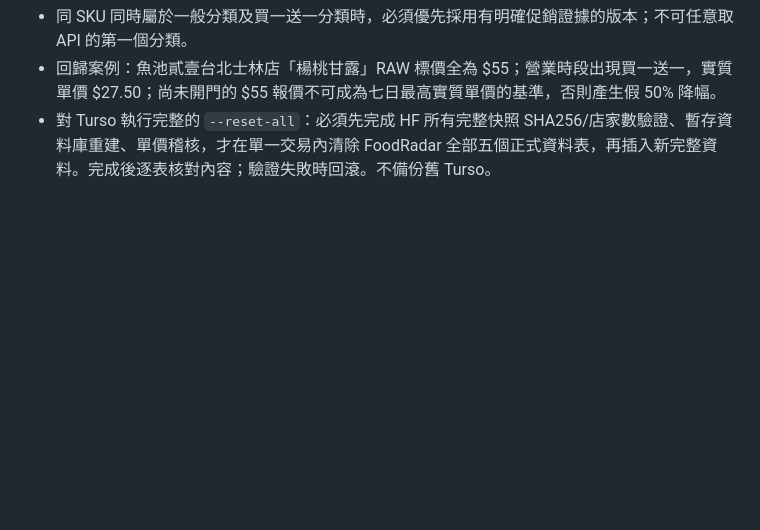
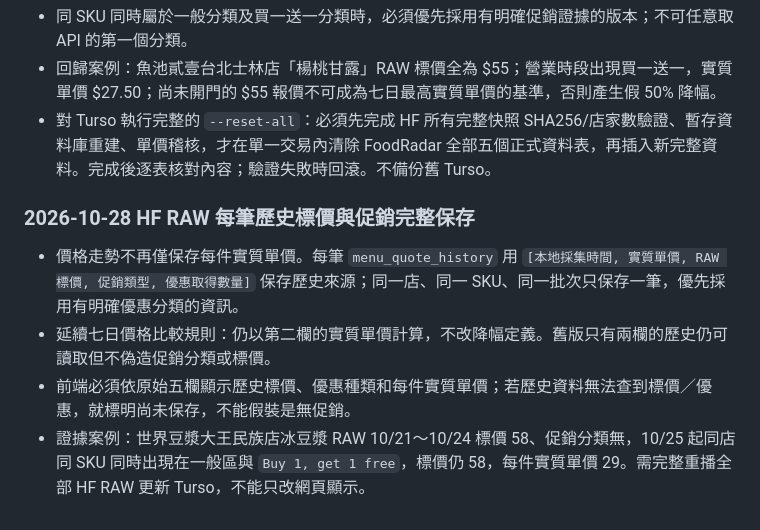
Before and after one commit to fafagoback/FoodRadar, a Markdown page: PROJECT_SPEC.md, the part around the change. Drawn GitHub-style; blank space fills up the shorter version.

Commit message:
Rebuild 52 HF RAW batches with original historical prices and BOGO labels [rebuild-price-history]

```diff
--- a/PROJECT_SPEC.md
+++ b/PROJECT_SPEC.md
@@ -140,3 +140,10 @@ GitHub Actions (.github/workflows/crawl.yml)
 - 同 SKU 同時屬於一般分類及買一送一分類時，必須優先採用有明確促銷證據的版本；不可任意取 API 的第一個分類。
 - 回歸案例：魚池貳壹台北士林店「楊桃甘露」RAW 標價全為 $55；營業時段出現買一送一，實質單價 $27.50；尚未開門的 $55 報價不可成為七日最高實質單價的基準，否則產生假 50% 降幅。
 - 對 Turso 執行完整的 `--reset-all`：必須先完成 HF 所有完整快照 SHA256/店家數驗證、暫存資料庫重建、單價稽核，才在單一交易內清除 FoodRadar 全部五個正式資料表，再插入新完整資料。完成後逐表核對內容；驗證失敗時回滾。不備份舊 Turso。
+
+
+### 2026-10-28 HF RAW 每筆歷史標價與促銷完整保存
+- 價格走勢不再僅保存每件實質單價。每筆 `menu_quote_history` 用 `[本地採集時間, 實質單價, RAW 標價, 促銷類型, 優惠取得數量]` 保存歷史來源；同一店、同一 SKU、同一批次只保存一筆，優先採用有明確優惠分類的資訊。
+- 延續七日價格比較規則：仍以第二欄的實質單價計算，不改降幅定義。舊版只有兩欄的歷史仍可讀取但不偽造促銷分類或標價。
+- 前端必須依原始五欄顯示歷史標價、優惠種類和每件實質單價；若歷史資料無法查到標價／優惠，就標明尚未保存，不能假裝是無促銷。
+- 證據案例：世界豆漿大王民族店冰豆漿 RAW 10/21～10/24 標價 58、促銷分類無，10/25 起同店同 SKU 同時出現在一般區與 `Buy 1, get 1 free`，標價仍 58，每件實質單價 29。需完整重播全部 HF RAW 更新 Turso，不能只改網頁顯示。
```
